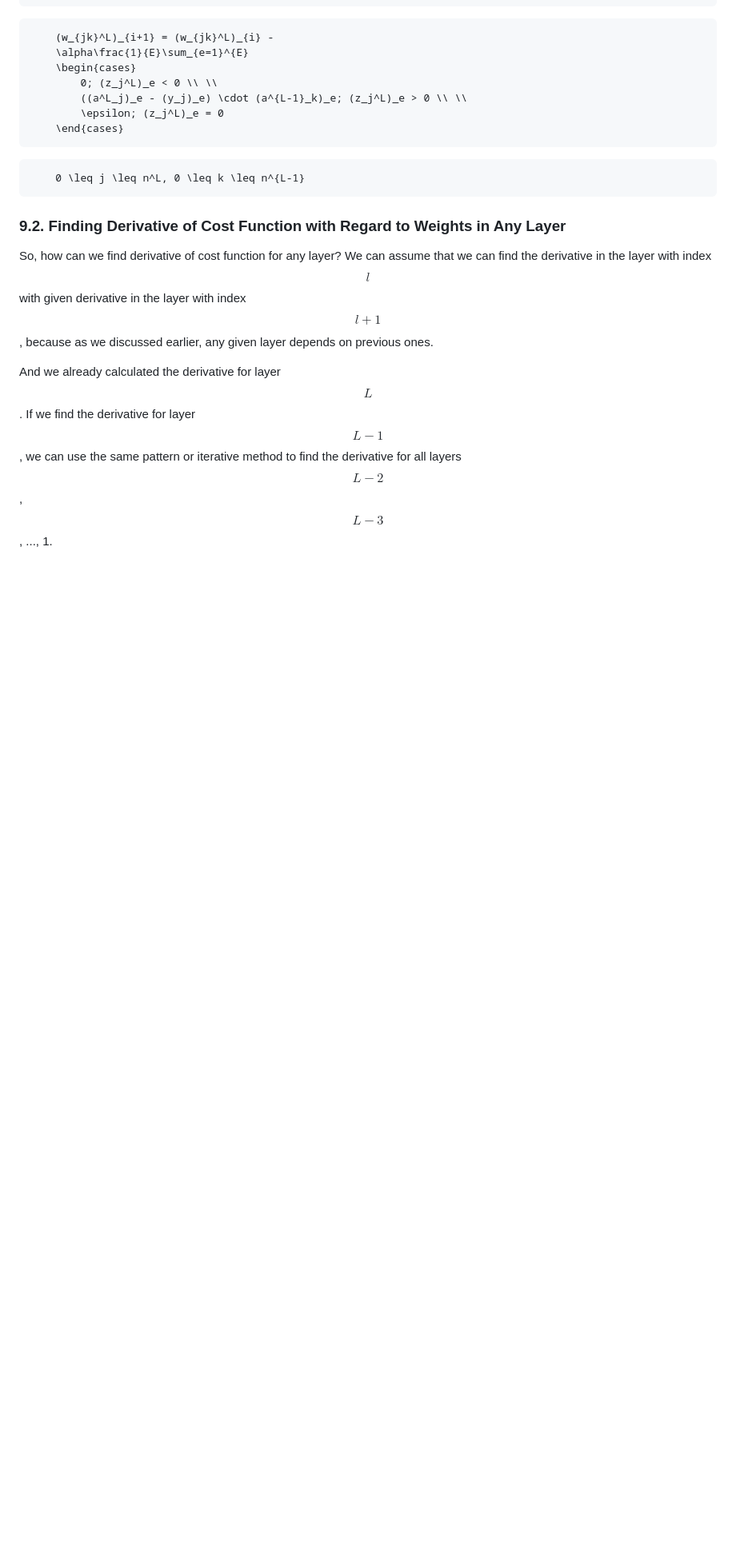
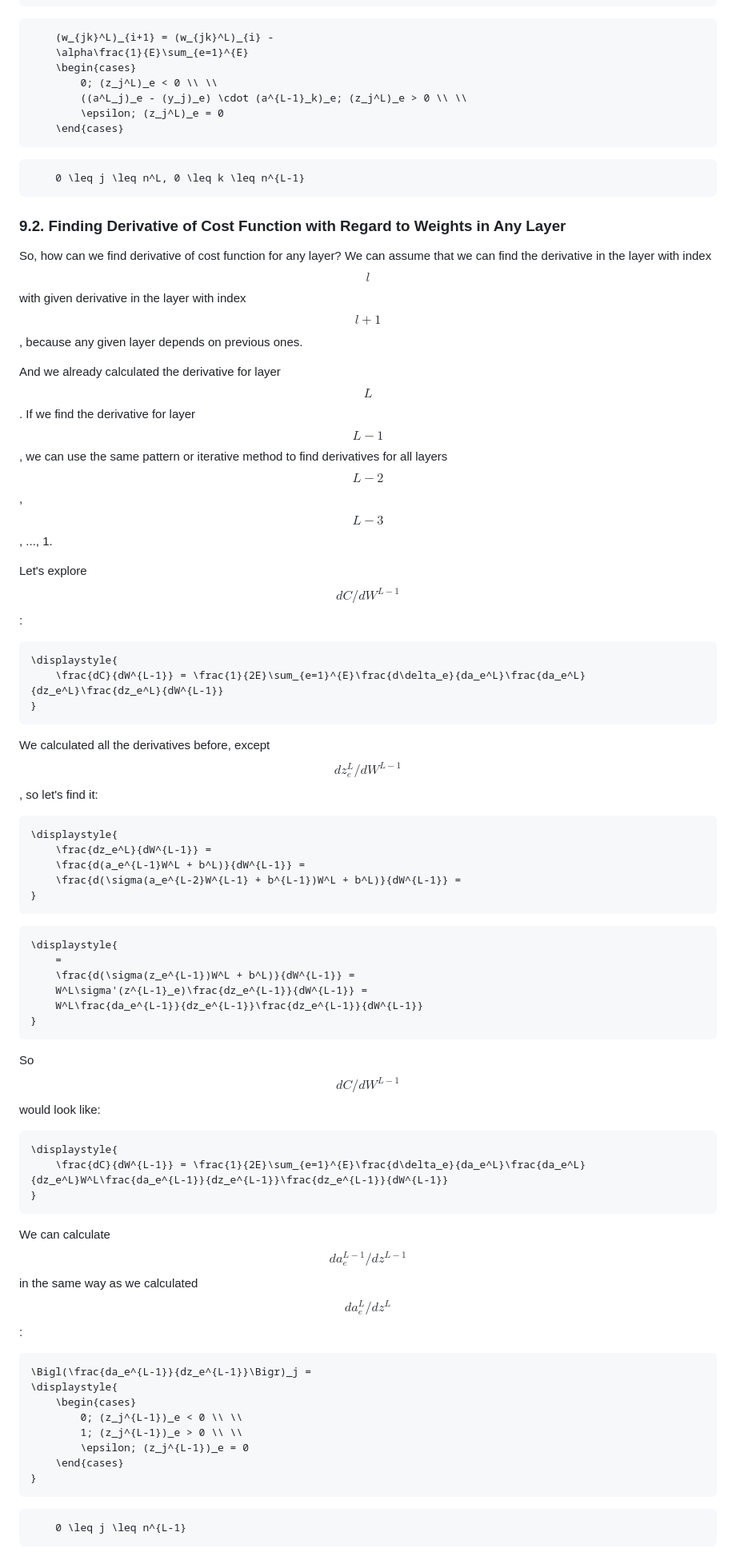
Before and after one commit to Guseyn/nn-math-web, a Markdown page: md/index.md, the part around one of its changes. Shown at 80% size. GitHub-like rendering; blank space fills up the shorter version.

````diff
--- a/md/index.md
+++ b/md/index.md
@@ -491,6 +491,58 @@ So, to calculate next weights for the next iteration with index $$i+1$$, we do f
 
 ### 9.2. Finding Derivative of Cost Function with Regard to Weights in Any Layer
 
-So, how can we find derivative of cost function for any layer? We can assume that we can find the derivative in the layer with index $$l$$ with given derivative in the layer with index $$l+1$$, because as we discussed earlier, any given layer depends on previous ones.
+So, how can we find derivative of cost function for any layer? We can assume that we can find the derivative in the layer with index $$l$$ with given derivative in the layer with index $$l+1$$, because any given layer depends on previous ones.
 
-And we already calculated the derivative for layer $$L$$. If we find the derivative for layer $$L-1$$, we can use the same pattern or iterative method to find the derivative for all layers $$L-2$$, $$L-3$$, ..., 1.
+And we already calculated the derivative for layer $$L$$. If we find the derivative for layer $$L-1$$, we can use the same pattern or iterative method to find derivatives for all layers $$L-2$$, $$L-3$$, ..., 1.
+
+Let's explore $${dC}/{dW^{L-1}}$$:
+
+
+```latex
+\displaystyle{
+	\frac{dC}{dW^{L-1}} = \frac{1}{2E}\sum_{e=1}^{E}\frac{d\delta_e}{da_e^L}\frac{da_e^L}{dz_e^L}\frac{dz_e^L}{dW^{L-1}}
+}
+```
+
+We calculated all the derivatives before, except $${dz_e^L}/{dW^{L-1}}$$, so let's find it:
+
+```latex
+\displaystyle{
+	\frac{dz_e^L}{dW^{L-1}} =
+	\frac{d(a_e^{L-1}W^L + b^L)}{dW^{L-1}} =
+	\frac{d(\sigma(a_e^{L-2}W^{L-1} + b^{L-1})W^L + b^L)}{dW^{L-1}} =
+}
+```
+```latex
+\displaystyle{
+	=
+	\frac{d(\sigma(z_e^{L-1})W^L + b^L)}{dW^{L-1}} =
+	W^L\sigma'(z^{L-1}_e)\frac{dz_e^{L-1}}{dW^{L-1}} =
+	W^L\frac{da_e^{L-1}}{dz_e^{L-1}}\frac{dz_e^{L-1}}{dW^{L-1}}
+}
+```
+
+So $${dC}/{dW^{L-1}}$$ would look like:
+
+```latex
+\displaystyle{
+	\frac{dC}{dW^{L-1}} = \frac{1}{2E}\sum_{e=1}^{E}\frac{d\delta_e}{da_e^L}\frac{da_e^L}{dz_e^L}W^L\frac{da_e^{L-1}}{dz_e^{L-1}}\frac{dz_e^{L-1}}{dW^{L-1}}
+}
+```
+
+We can calculate $${da^{L-1}_e}/dz^{L-1}$$ in the same way as we calculated $${da^{L}_e}/dz^{L}$$:
+
+```latex
+\Bigl(\frac{da_e^{L-1}}{dz_e^{L-1}}\Bigr)_j =
+\displaystyle{
+	\begin{cases}
+		0; (z_j^{L-1})_e < 0 \\ \\
+		1; (z_j^{L-1})_e > 0 \\ \\
+		\epsilon; (z_j^{L-1})_e = 0
+	\end{cases}
+}
+```
+```latex
+	0 \leq j \leq n^{L-1}
+```
+
````
Also changed, not shown: other parts of md/index.md (+49 -4 lines).
